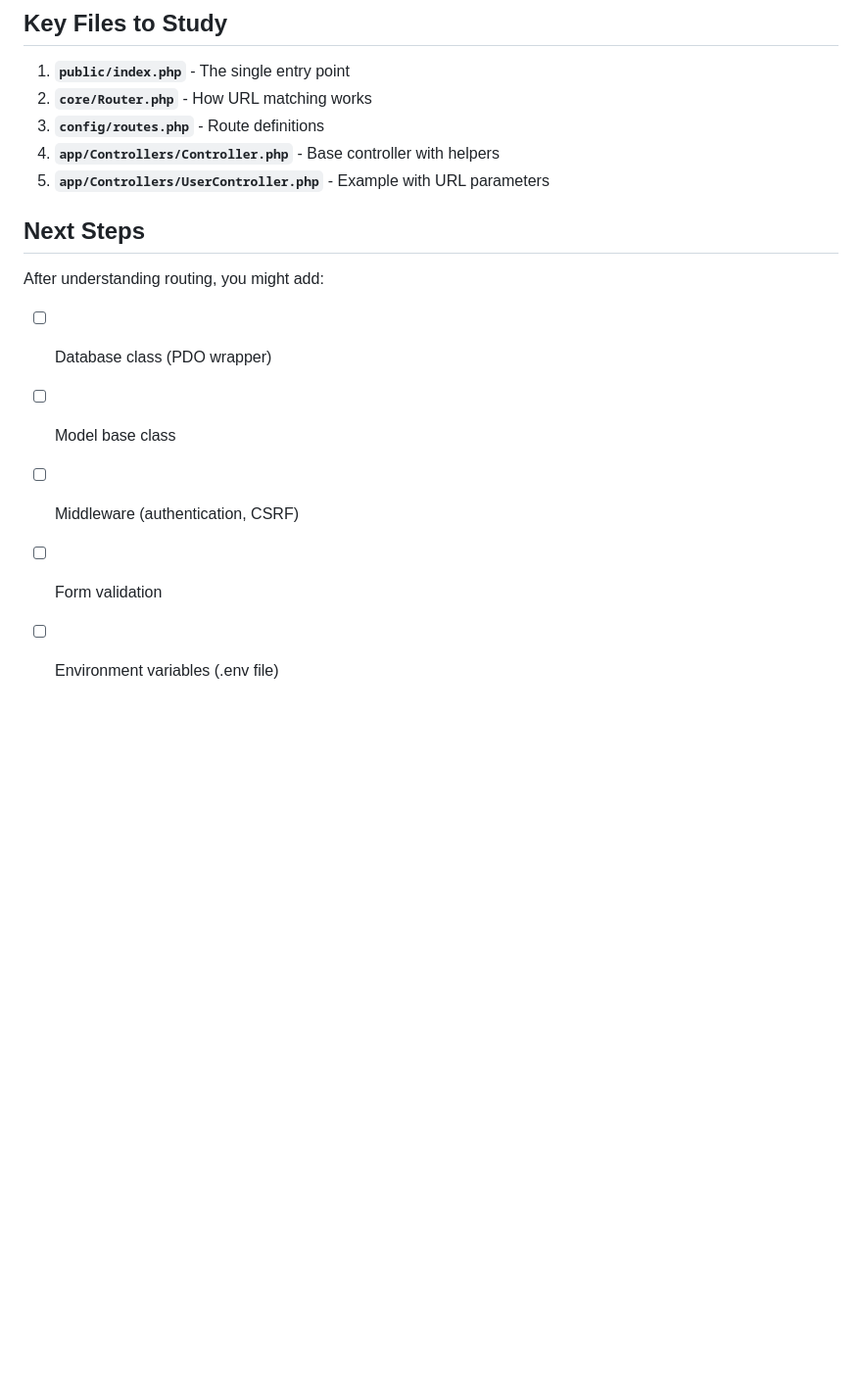
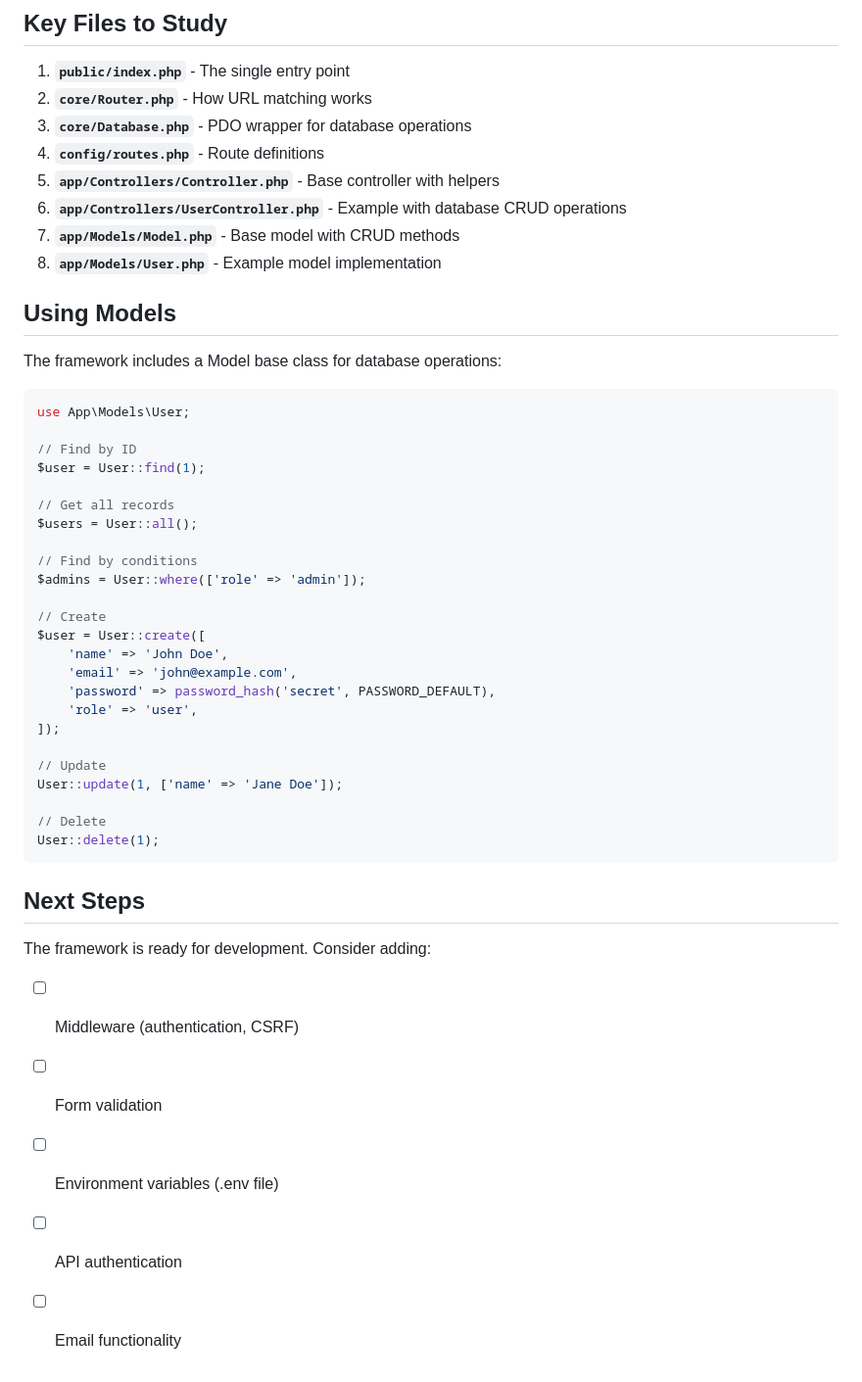
Before and after one commit to patchcloud9/baseframework, a Markdown page: README.md, the part around one of its changes. Shown at 98% size. Rendered like a GitHub page; blank space fills up the shorter version.

````diff
--- a/README.md
+++ b/README.md
@@ -113,16 +151,50 @@ When you visit `/users/42`:
 
 1. **`public/index.php`** - The single entry point
 2. **`core/Router.php`** - How URL matching works
-3. **`config/routes.php`** - Route definitions
-4. **`app/Controllers/Controller.php`** - Base controller with helpers
-5. **`app/Controllers/UserController.php`** - Example with URL parameters
+3. **`core/Database.php`** - PDO wrapper for database operations
+4. **`config/routes.php`** - Route definitions
+5. **`app/Controllers/Controller.php`** - Base controller with helpers
+6. **`app/Controllers/UserController.php`** - Example with database CRUD operations
+7. **`app/Models/Model.php`** - Base model with CRUD methods
+8. **`app/Models/User.php`** - Example model implementation
+
+## Using Models
+
+The framework includes a Model base class for database operations:
+
+```php
+use App\Models\User;
+
+// Find by ID
+$user = User::find(1);
+
+// Get all records
+$users = User::all();
+
+// Find by conditions
+$admins = User::where(['role' => 'admin']);
+
+// Create
+$user = User::create([
+    'name' => 'John Doe',
+    'email' => 'john@example.com',
+    'password' => password_hash('secret', PASSWORD_DEFAULT),
+    'role' => 'user',
+]);
+
+// Update
+User::update(1, ['name' => 'Jane Doe']);
+
+// Delete
+User::delete(1);
+```
 
 ## Next Steps
 
-After understanding routing, you might add:
+The framework is ready for development. Consider adding:
 
-- [ ] Database class (PDO wrapper)
-- [ ] Model base class
 - [ ] Middleware (authentication, CSRF)
 - [ ] Form validation
 - [ ] Environment variables (.env file)
+- [ ] API authentication
+- [ ] Email functionality
````
Also changed, not shown: other parts of README.md (+43 -5 lines).
